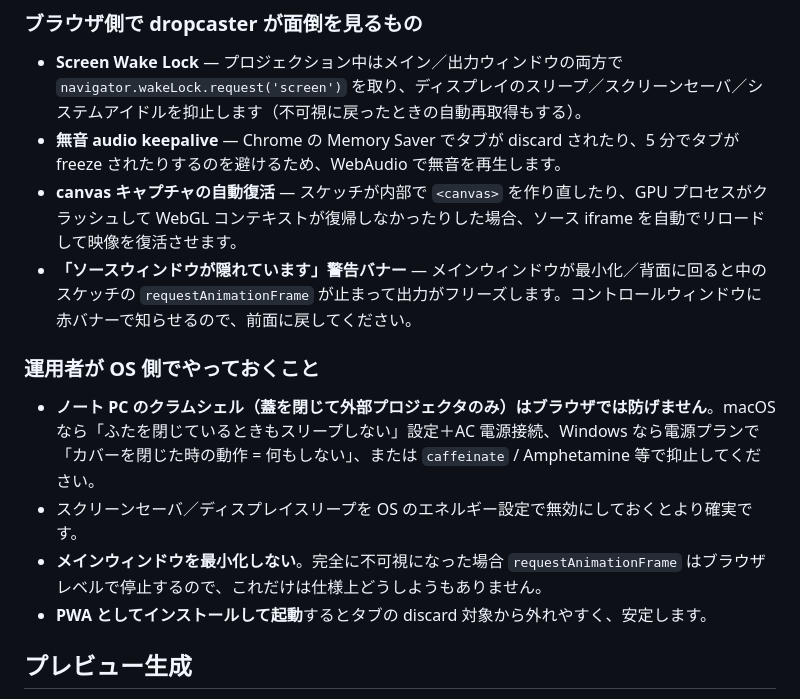
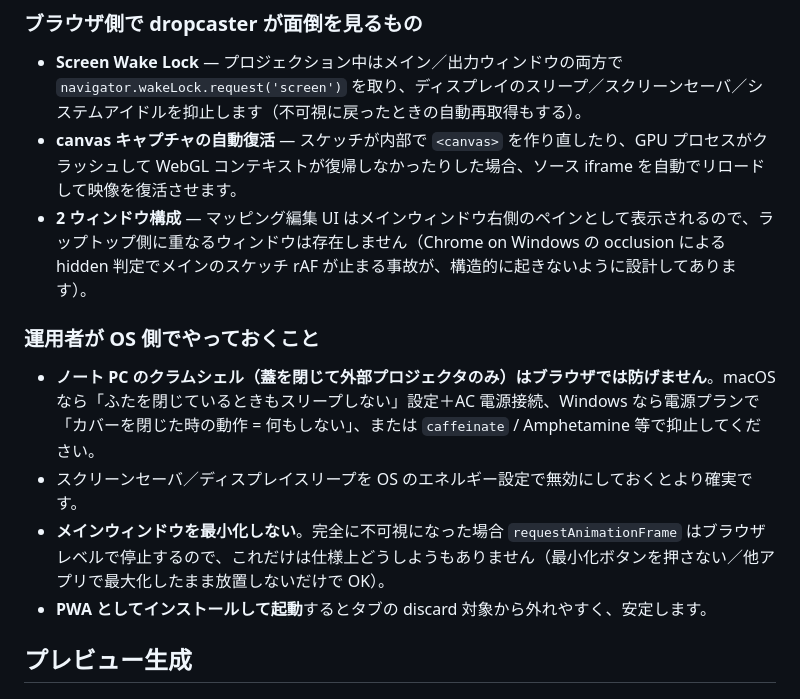
Before and after one commit to shinyaoguri/dropcaster, a Markdown page: README.md, the part around the change. Drawn GitHub-style.

```diff
--- a/README.md
+++ b/README.md
@@ -209,14 +209,13 @@ my-gallery/
 
 ### ブラウザ側で dropcaster が面倒を見るもの
 - **Screen Wake Lock** — プロジェクション中はメイン／出力ウィンドウの両方で `navigator.wakeLock.request('screen')` を取り、ディスプレイのスリープ／スクリーンセーバ／システムアイドルを抑止します（不可視に戻ったときの自動再取得もする）。
-- **無音 audio keepalive** — Chrome の Memory Saver でタブが discard されたり、5 分でタブが freeze されたりするのを避けるため、WebAudio で無音を再生します。
 - **canvas キャプチャの自動復活** — スケッチが内部で `<canvas>` を作り直したり、GPU プロセスがクラッシュして WebGL コンテキストが復帰しなかったりした場合、ソース iframe を自動でリロードして映像を復活させます。
-- **「ソースウィンドウが隠れています」警告バナー** — メインウィンドウが最小化／背面に回ると中のスケッチの `requestAnimationFrame` が止まって出力がフリーズします。コントロールウィンドウに赤バナーで知らせるので、前面に戻してください。
+- **2 ウィンドウ構成** — マッピング編集 UI はメインウィンドウ右側のペインとして表示されるので、ラップトップ側に重なるウィンドウは存在しません（Chrome on Windows の occlusion による hidden 判定でメインのスケッチ rAF が止まる事故が、構造的に起きないように設計してあります）。
 
 ### 運用者が OS 側でやっておくこと
 - **ノート PC のクラムシェル（蓋を閉じて外部プロジェクタのみ）はブラウザでは防げません**。macOS なら「ふたを閉じているときもスリープしない」設定＋AC 電源接続、Windows なら電源プランで「カバーを閉じた時の動作 = 何もしない」、または `caffeinate` / Amphetamine 等で抑止してください。
 - スクリーンセーバ／ディスプレイスリープを OS のエネルギー設定で無効にしておくとより確実です。
-- **メインウィンドウを最小化しない**。完全に不可視になった場合 `requestAnimationFrame` はブラウザレベルで停止するので、これだけは仕様上どうしようもありません。
+- **メインウィンドウを最小化しない**。完全に不可視になった場合 `requestAnimationFrame` はブラウザレベルで停止するので、これだけは仕様上どうしようもありません（最小化ボタンを押さない／他アプリで最大化したまま放置しないだけで OK）。
 - **PWA としてインストールして起動**するとタブの discard 対象から外れやすく、安定します。
 
 ## プレビュー生成
```
Also changed, not shown: docs/architecture/control-merge-plan.md (+26 -0 lines).
